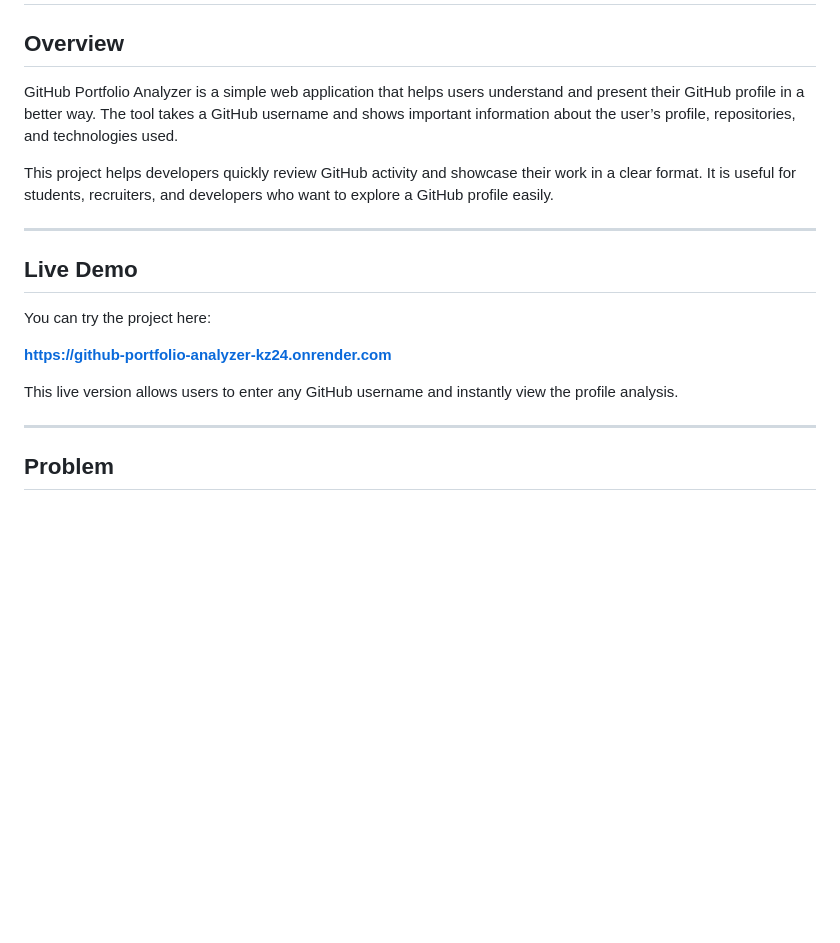
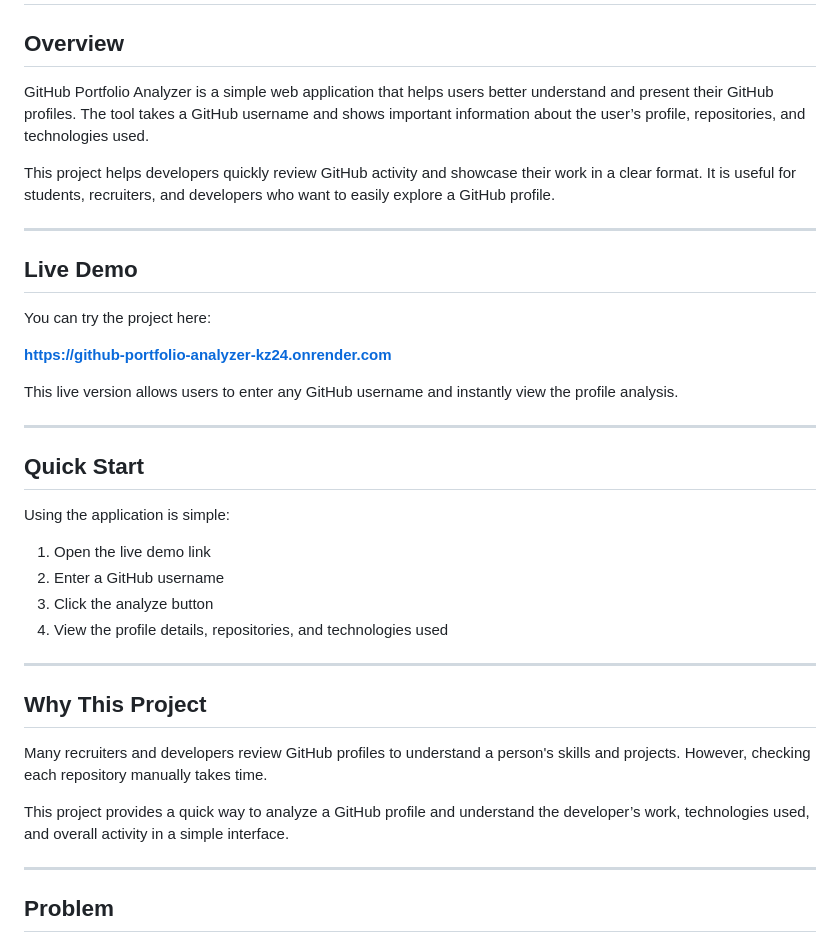
Before and after one commit to Ashwini-SR/github-portfolio-analyzer, a Markdown page: README.md, the part around one of its changes. GitHub-like rendering; blank space fills up the shorter version.

```diff
--- a/README.md
+++ b/README.md
@@ -3,9 +3,9 @@
 
 ## Overview
 
-GitHub Portfolio Analyzer is a simple web application that helps users understand and present their GitHub profile in a better way. The tool takes a GitHub username and shows important information about the user’s profile, repositories, and technologies used.
+GitHub Portfolio Analyzer is a simple web application that helps users better understand and present their GitHub profiles. The tool takes a GitHub username and shows important information about the user’s profile, repositories, and technologies used.
 
-This project helps developers quickly review GitHub activity and showcase their work in a clear format. It is useful for students, recruiters, and developers who want to explore a GitHub profile easily.
+This project helps developers quickly review GitHub activity and showcase their work in a clear format. It is useful for students, recruiters, and developers who want to easily explore a GitHub profile.
 
 ---
 
@@ -16,6 +16,25 @@ You can try the project here:
 **[https://github-portfolio-analyzer-kz24.onrender.com](https://github-portfolio-analyzer-kz24.onrender.com)**
 
 This live version allows users to enter any GitHub username and instantly view the profile analysis.
+
+---
+
+## Quick Start
+
+Using the application is simple:
+
+1. Open the live demo link
+2. Enter a GitHub username
+3. Click the analyze button
+4. View the profile details, repositories, and technologies used
+
+---
+
+## Why This Project
+
+Many recruiters and developers review GitHub profiles to understand a person's skills and projects. However, checking each repository manually takes time.
+
+This project provides a quick way to analyze a GitHub profile and understand the developer’s work, technologies used, and overall activity in a simple interface.
 
 ---
 
```
Also changed, not shown: other parts of README.md (+36 -1 lines).
